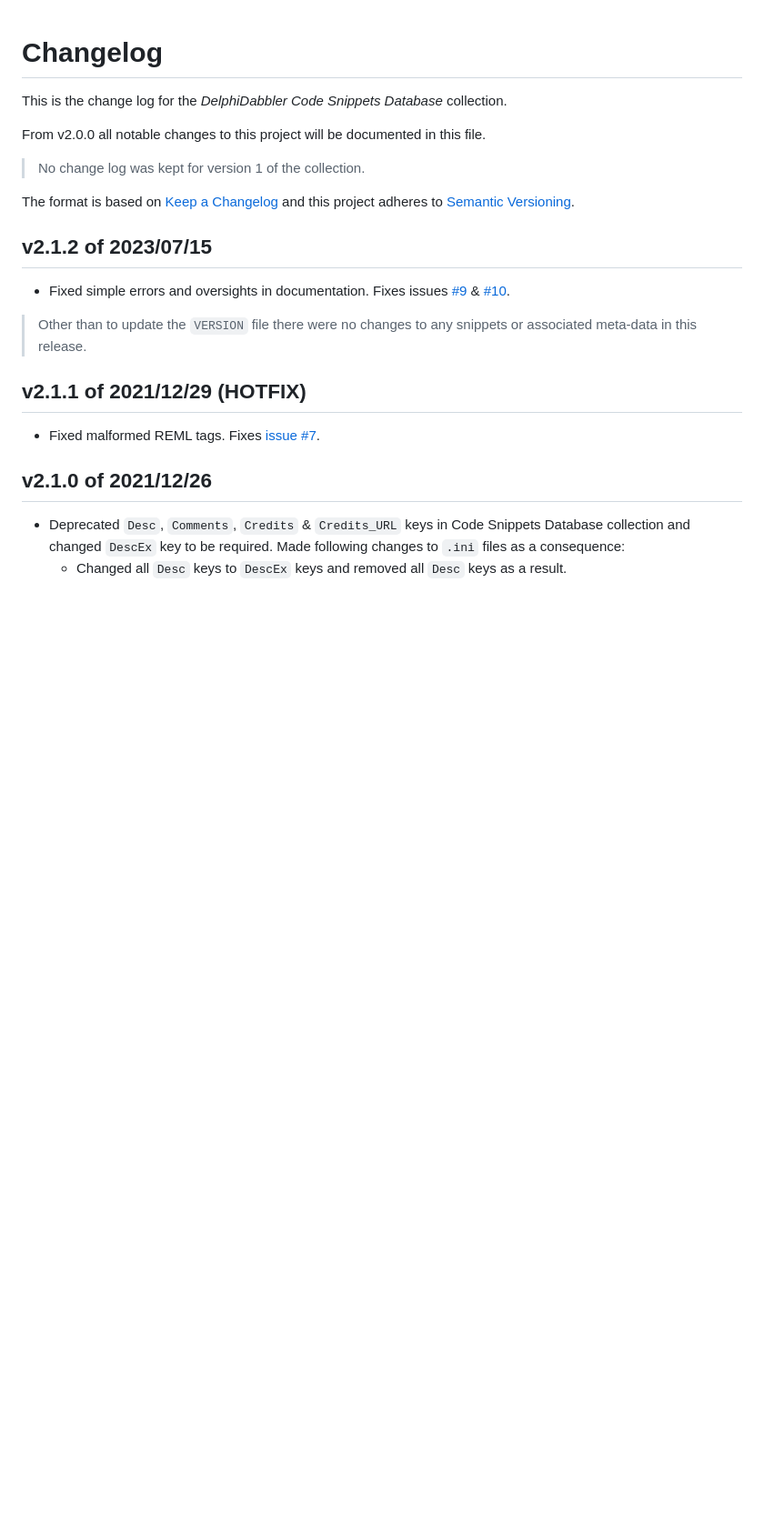
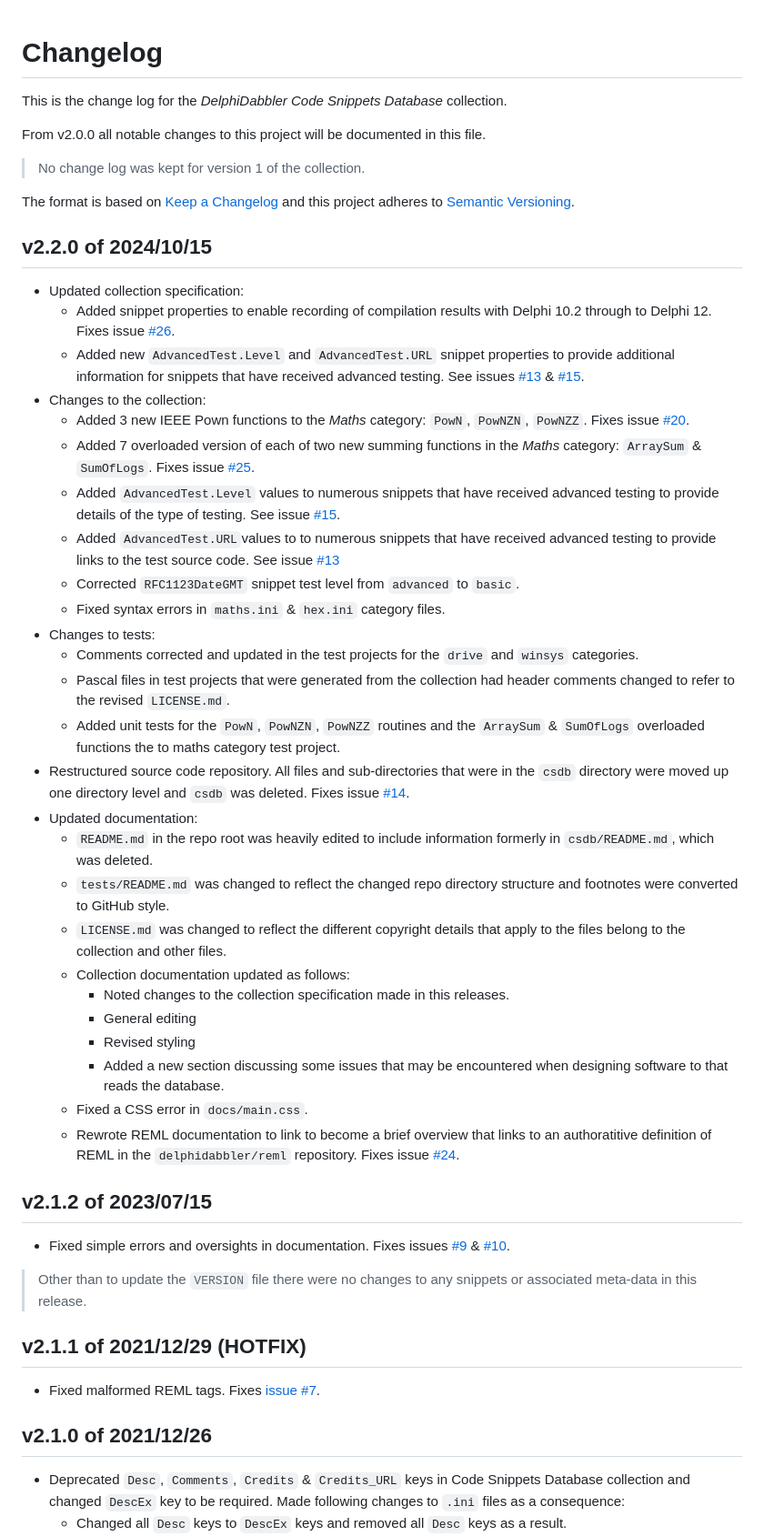
Before and after one commit to delphidabbler/code-snippets, a Markdown page: CHANGELOG.md, the part around the change. Shown at 91% size. Drawn GitHub-style; blank space fills up the shorter version.

Commit message:
Update change log re v2.2.0 changes

```diff
--- a/CHANGELOG.md
+++ b/CHANGELOG.md
@@ -7,6 +7,35 @@ From v2.0.0 all notable changes to this project will be documented in this file.
 > No change log was kept for version 1 of the collection.
 
 The format is based on [Keep a Changelog](https://keepachangelog.com/en/1.0.0/) and this project adheres to [Semantic Versioning](https://semver.org/spec/v2.0.0.html).
+
+## v2.2.0 of 2024/10/15
+
+* Updated collection specification:
+    * Added snippet properties to enable recording of compilation results with Delphi 10.2 through to Delphi 12. Fixes issue [#26](https://github.com/delphidabbler/code-snippets/issues/26).
+    * Added new `AdvancedTest.Level` and `AdvancedTest.URL` snippet properties to provide additional information for snippets that have received advanced testing. See issues [#13](https://github.com/delphidabbler/code-snippets/issues/13) & [#15](https://github.com/delphidabbler/code-snippets/issues/15).
+* Changes to the collection:
+    * Added 3 new IEEE Pown functions to the _Maths_ category: `PowN`, `PowNZN`, `PowNZZ`. Fixes issue [#20](https://github.com/delphidabbler/code-snippets/issues/20).
+    * Added 7 overloaded version of each of two new summing functions in the _Maths_ category: `ArraySum` & `SumOfLogs`. Fixes issue [#25](https://github.com/delphidabbler/code-snippets/issues/25).
+    * Added `AdvancedTest.Level` values to numerous snippets that have received advanced testing to provide details of the type of testing. See issue [#15](https://github.com/delphidabbler/code-snippets/issues/15).
+    * Added `AdvancedTest.URL`values to to numerous snippets that have received advanced testing to provide links to the test source code. See issue [#13](https://github.com/delphidabbler/code-snippets/issues/13)
+    * Corrected `RFC1123DateGMT` snippet test level from `advanced` to `basic`.
+    * Fixed syntax errors in `maths.ini` & `hex.ini` category files.
+* Changes to tests:
+    * Comments corrected and updated in the test projects for the `drive` and `winsys` categories.
+    * Pascal files in test projects that were generated from the collection had header comments changed to refer to the revised `LICENSE.md`.
+    * Added unit tests for the `PowN`, `PowNZN`, `PowNZZ` routines and the `ArraySum` & `SumOfLogs` overloaded functions the to maths category test project.
+* Restructured source code repository. All files and sub-directories that were in the `csdb` directory were moved up one directory level and `csdb` was deleted. Fixes issue [#14](https://github.com/delphidabbler/code-snippets/issues/14).
+* Updated documentation:
+    * `README.md` in the repo root was heavily edited to include information formerly in `csdb/README.md`, which was deleted.
+    * `tests/README.md` was changed to reflect the changed repo directory structure and footnotes were converted to GitHub style.
+    * `LICENSE.md` was changed to reflect the different copyright details that apply to the files belong to the collection and other files.
+    * Collection documentation updated as follows:
+        * Noted changes to the collection specification made in this releases.
+        * General editing
+        * Revised styling
+        * Added a new section discussing some issues that may be encountered when designing software to that reads the database.
+    * Fixed a CSS error in `docs/main.css`.
+    * Rewrote REML documentation to link to become a brief overview that links to an authoratitive definition of REML in the `delphidabbler/reml` repository. Fixes issue [#24](https://github.com/delphidabbler/code-snippets/issues/24).
 
 ## v2.1.2 of 2023/07/15
 
```
